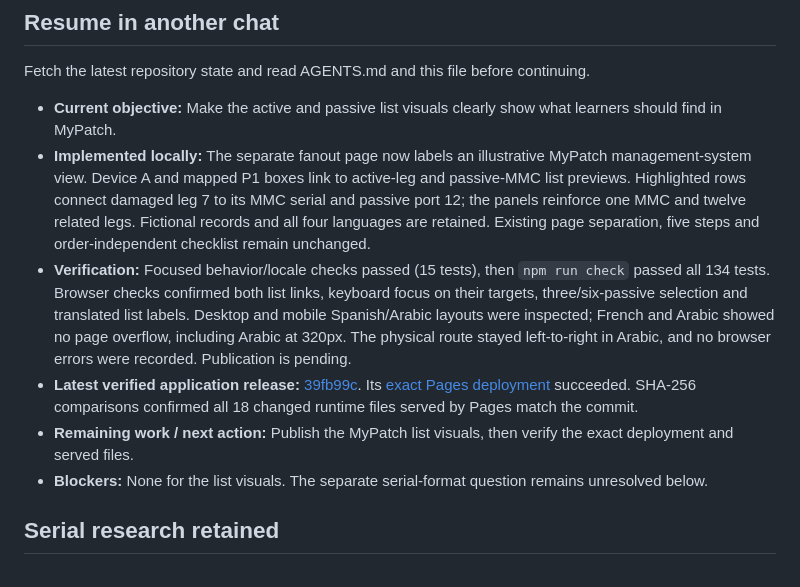
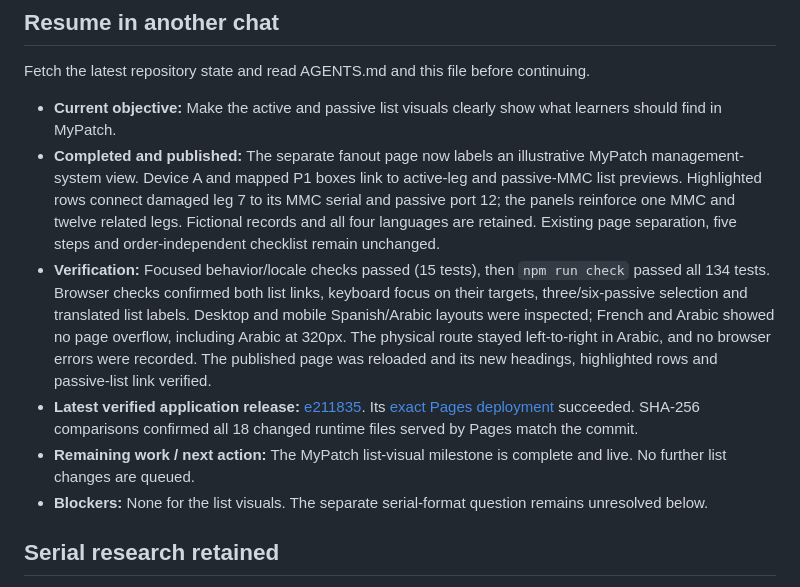
Before and after one commit to IronFaith/fiber-troubleshooting, a Markdown page: PROJECT_STATUS.md, the part around the change. GitHub-like rendering.

Commit message:
Record verified MyPatch list visual release

```diff
--- a/PROJECT_STATUS.md
+++ b/PROJECT_STATUS.md
@@ -9,10 +9,10 @@ Updated: **2026-11-01**. This is a maintained snapshot, not an automatic health
 Fetch the latest repository state and read AGENTS.md and this file before continuing.
 
 - **Current objective:** Make the active and passive list visuals clearly show what learners should find in MyPatch.
-- **Implemented locally:** The separate fanout page now labels an illustrative MyPatch management-system view. Device A and mapped P1 boxes link to active-leg and passive-MMC list previews. Highlighted rows connect damaged leg 7 to its MMC serial and passive port 12; the panels reinforce one MMC and twelve related legs. Fictional records and all four languages are retained. Existing page separation, five steps and order-independent checklist remain unchanged.
-- **Verification:** Focused behavior/locale checks passed (15 tests), then `npm run check` passed all 134 tests. Browser checks confirmed both list links, keyboard focus on their targets, three/six-passive selection and translated list labels. Desktop and mobile Spanish/Arabic layouts were inspected; French and Arabic showed no page overflow, including Arabic at 320px. The physical route stayed left-to-right in Arabic, and no browser errors were recorded. Publication is pending.
-- **Latest verified application release:** [39fb99c](https://github.com/IronFaith/fiber-troubleshooting/commit/39fb99c7e493981533adee7992f442e1cd7f7ae2). Its [exact Pages deployment](https://github.com/IronFaith/fiber-troubleshooting/actions/runs/41354840306) succeeded. SHA-256 comparisons confirmed all 18 changed runtime files served by Pages match the commit.
-- **Remaining work / next action:** Publish the MyPatch list visuals, then verify the exact deployment and served files.
+- **Completed and published:** The separate fanout page now labels an illustrative MyPatch management-system view. Device A and mapped P1 boxes link to active-leg and passive-MMC list previews. Highlighted rows connect damaged leg 7 to its MMC serial and passive port 12; the panels reinforce one MMC and twelve related legs. Fictional records and all four languages are retained. Existing page separation, five steps and order-independent checklist remain unchanged.
+- **Verification:** Focused behavior/locale checks passed (15 tests), then `npm run check` passed all 134 tests. Browser checks confirmed both list links, keyboard focus on their targets, three/six-passive selection and translated list labels. Desktop and mobile Spanish/Arabic layouts were inspected; French and Arabic showed no page overflow, including Arabic at 320px. The physical route stayed left-to-right in Arabic, and no browser errors were recorded. The published page was reloaded and its new headings, highlighted rows and passive-list link verified.
+- **Latest verified application release:** [e211835](https://github.com/IronFaith/fiber-troubleshooting/commit/e211835bac0e8c55e42090cf0cad23e503daa542). Its [exact Pages deployment](https://github.com/IronFaith/fiber-troubleshooting/actions/runs/41355199825) succeeded. SHA-256 comparisons confirmed all 18 changed runtime files served by Pages match the commit.
+- **Remaining work / next action:** The MyPatch list-visual milestone is complete and live. No further list changes are queued.
 - **Blockers:** None for the list visuals. The separate serial-format question remains unresolved below.
 
 ## Serial research retained
```
